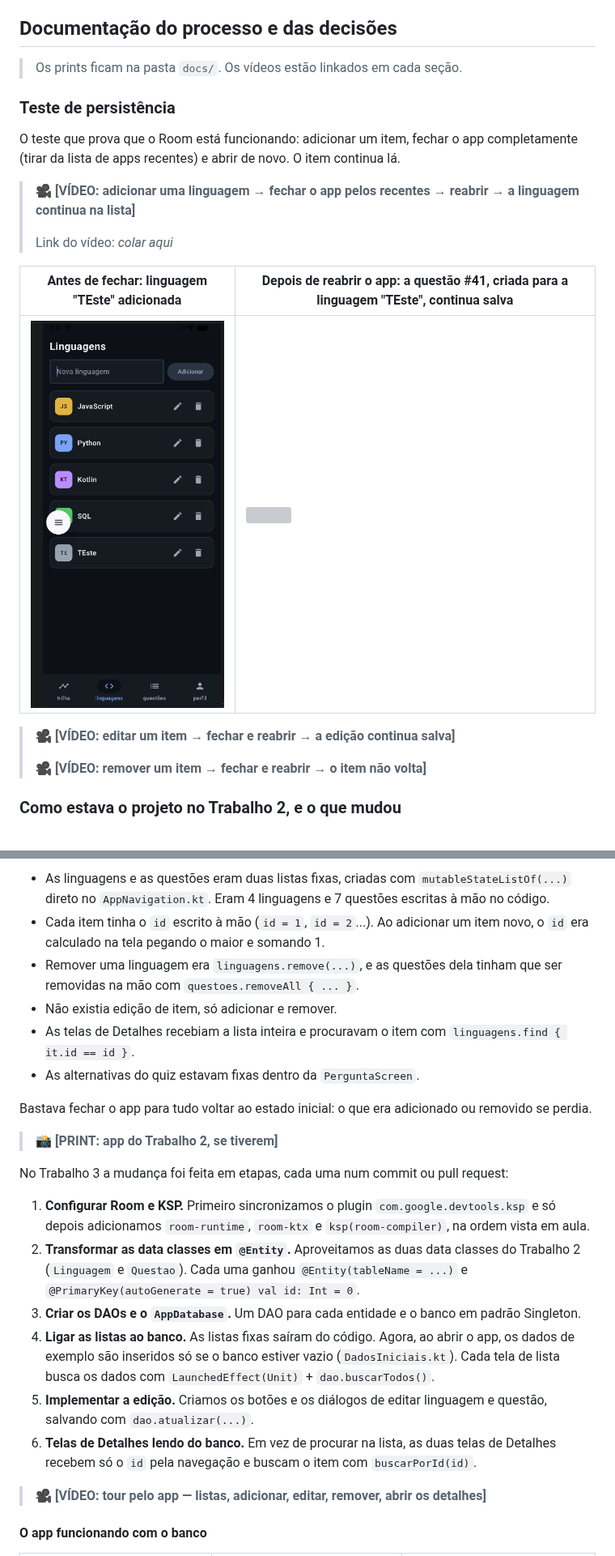
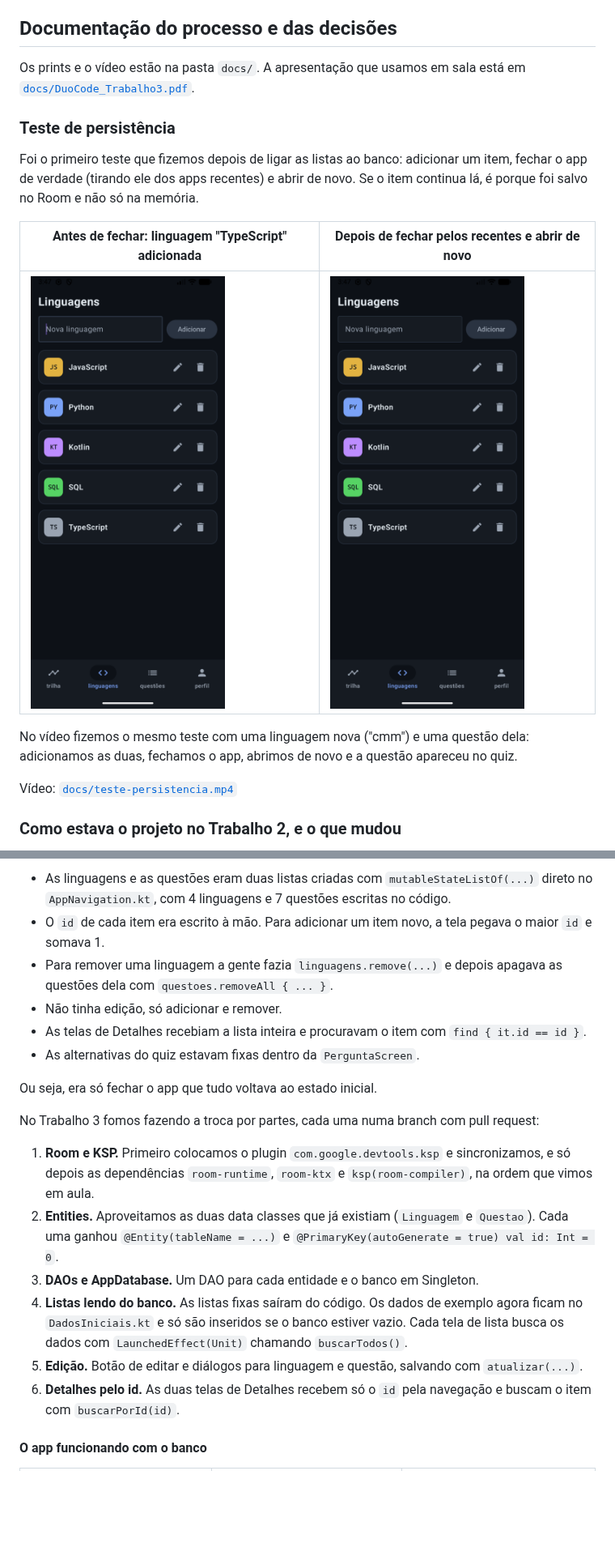
Before and after one commit to Gustavo-Caceres/Duo_Code_Parte_Tres, a Markdown page: README.md, 2 parts joined by grey strips. Shown at 81% size. Drawn GitHub-style; pictures changed too: docs/09-antes-de-fechar.png, docs/10-depois-de-reabrir.png (added); blank space fills up the shorter version; grey boxes are pictures that could not be loaded.

Commit message:
documentação do processo com prints, vídeo e apresentação

```diff
--- a/README.md
+++ b/README.md
@@ -31,23 +31,19 @@ Se o celular já tinha uma versão antiga do app instalada, o banco antigo é re
 
 ## Documentação do processo e das decisões
 
-> Os prints ficam na pasta `docs/`. Os vídeos estão linkados em cada seção.
+Os prints e o vídeo estão na pasta `docs/`. A apresentação que usamos em sala está em [`docs/DuoCode_Trabalho3.pdf`](docs/DuoCode_Trabalho3.pdf).
 
 ### Teste de persistência
 
-O teste que prova que o Room está funcionando: adicionar um item, fechar o app completamente (tirar da lista de apps recentes) e abrir de novo. O item continua lá.
+Foi o primeiro teste que fizemos depois de ligar as listas ao banco: adicionar um item, fechar o app de verdade (tirando ele dos apps recentes) e abrir de novo. Se o item continua lá, é porque foi salvo no Room e não só na memória.
 
-> 🎥 **[VÍDEO: adicionar uma linguagem → fechar o app pelos recentes → reabrir → a linguagem continua na lista]**
->
-> Link do vídeo: _colar aqui_
+| Antes de fechar: linguagem "TypeScript" adicionada | Depois de fechar pelos recentes e abrir de novo |
+|---|---|
+| <img src="docs/09-antes-de-fechar.png" width="240"> | <img src="docs/10-depois-de-reabrir.png" width="240"> |
 
-| Antes de fechar: linguagem "TEste" adicionada | Depois de reabrir o app: a questão #41, criada para a linguagem "TEste", continua salva |
-|---|---|
-| <img src="docs/09-antes-de-fechar.png" width="260"> | <img src="docs/10-depois-de-reabrir.png" width="380"> |
+No vídeo fizemos o mesmo teste com uma linguagem nova ("cmm") e uma questão dela: adicionamos as duas, fechamos o app, abrimos de novo e a questão apareceu no quiz.
 
-> 🎥 **[VÍDEO: editar um item → fechar e reabrir → a edição continua salva]**
->
-> 🎥 **[VÍDEO: remover um item → fechar e reabrir → o item não volta]**
+Vídeo: [`docs/teste-persistencia.mp4`](docs/teste-persistencia.mp4)
 
 ### Como estava o projeto no Trabalho 2, e o que mudou
 
@@ -55,25 +51,21 @@ No Trabalho 2 o app já tinha as mesmas telas, a navegação e os formulários.
 
-- As linguagens e as questões eram duas listas fixas, criadas com `mutableStateListOf(...)` direto no `AppNavigation.kt`. Eram 4 linguagens e 7 questões escritas à mão no código.
-- Cada item tinha o `id` escrito à mão (`id = 1`, `id = 2`...). Ao adicionar um item novo, o `id` era calculado na tela pegando o maior e somando 1.
-- Remover uma linguagem era `linguagens.remove(...)`, e as questões dela tinham que ser removidas na mão com `questoes.removeAll { ... }`.
-- Não existia edição de item, só adicionar e remover.
-- As telas de Detalhes recebiam a lista inteira e procuravam o item com `linguagens.find { it.id == id }`.
+- As linguagens e as questões eram duas listas criadas com `mutableStateListOf(...)` direto no `AppNavigation.kt`, com 4 linguagens e 7 questões escritas no código.
+- O `id` de cada item era escrito à mão. Para adicionar um item novo, a tela pegava o maior `id` e somava 1.
+- Para remover uma linguagem a gente fazia `linguagens.remove(...)` e depois apagava as questões dela com `questoes.removeAll { ... }`.
+- Não tinha edição, só adicionar e remover.
+- As telas de Detalhes recebiam a lista inteira e procuravam o item com `find { it.id == id }`.
 - As alternativas do quiz estavam fixas dentro da `PerguntaScreen`.
 
-Bastava fechar o app para tudo voltar ao estado inicial: o que era adicionado ou removido se perdia.
+Ou seja, era só fechar o app que tudo voltava ao estado inicial.
 
-> 📸 **[PRINT: app do Trabalho 2, se tiverem]**
+No Trabalho 3 fomos fazendo a troca por partes, cada uma numa branch com pull request:
 
-No Trabalho 3 a mudança foi feita em etapas, cada uma num commit ou pull request:
-
-1. **Configurar Room e KSP.** Primeiro sincronizamos o plugin `com.google.devtools.ksp` e só depois adicionamos `room-runtime`, `room-ktx` e `ksp(room-compiler)`, na ordem vista em aula.
-2. **Transformar as data classes em `@Entity`.** Aproveitamos as duas data classes do Trabalho 2 (`Linguagem` e `Questao`). Cada uma ganhou `@Entity(tableName = ...)` e `@PrimaryKey(autoGenerate = true) val id: Int = 0`.
-3. **Criar os DAOs e o `AppDatabase`.** Um DAO para cada entidade e o banco em padrão Singleton.
-4. **Ligar as listas ao banco.** As listas fixas saíram do código. Agora, ao abrir o app, os dados de exemplo são inseridos só se o banco estiver vazio (`DadosIniciais.kt`). Cada tela de lista busca os dados com `LaunchedEffect(Unit)` + `dao.buscarTodos()`.
-5. **Implementar a edição.** Criamos os botões e os diálogos de editar linguagem e questão, salvando com `dao.atualizar(...)`.
-6. **Telas de Detalhes lendo do banco.** Em vez de procurar na lista, as duas telas de Detalhes recebem só o `id` pela navegação e buscam o item com `buscarPorId(id)`.
-
-> 🎥 **[VÍDEO: tour pelo app — listas, adicionar, editar, remover, abrir os detalhes]**
+1. **Room e KSP.** Primeiro colocamos o plugin `com.google.devtools.ksp` e sincronizamos, e só depois as dependências `room-runtime`, `room-ktx` e `ksp(room-compiler)`, na ordem que vimos em aula.
+2. **Entities.** Aproveitamos as duas data classes que já existiam (`Linguagem` e `Questao`). Cada uma ganhou `@Entity(tableName = ...)` e `@PrimaryKey(autoGenerate = true) val id: Int = 0`.
+3. **DAOs e AppDatabase.** Um DAO para cada entidade e o banco em Singleton.
+4. **Listas lendo do banco.** As listas fixas saíram do código. Os dados de exemplo agora ficam no `DadosIniciais.kt` e só são inseridos se o banco estiver vazio. Cada tela de lista busca os dados com `LaunchedEffect(Unit)` chamando `buscarTodos()`.
+5. **Edição.** Botão de editar e diálogos para linguagem e questão, salvando com `atualizar(...)`.
+6. **Detalhes pelo id.** As duas telas de Detalhes recebem só o `id` pela navegação e buscam o item com `buscarPorId(id)`.
 
 #### O app funcionando com o banco
 
```
Also changed, not shown: other parts of README.md (+34 -65 lines), docs/06-remover.png (added), 2 other files.
